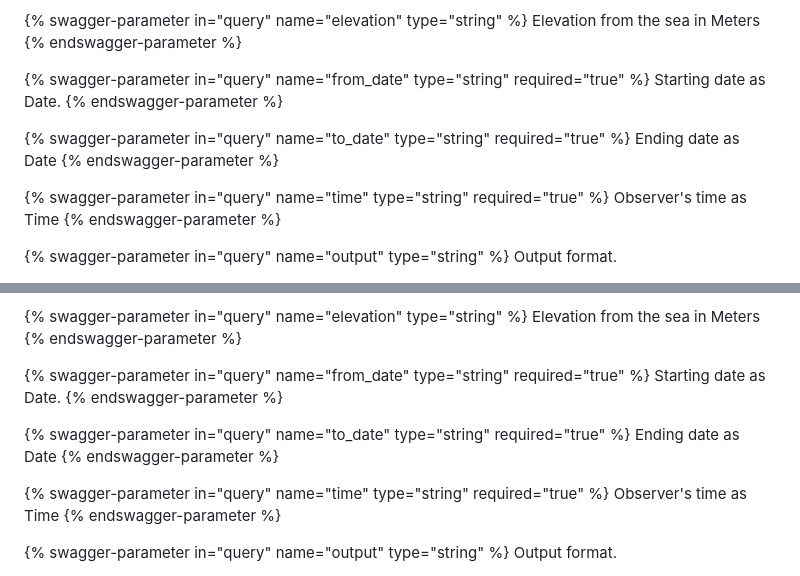
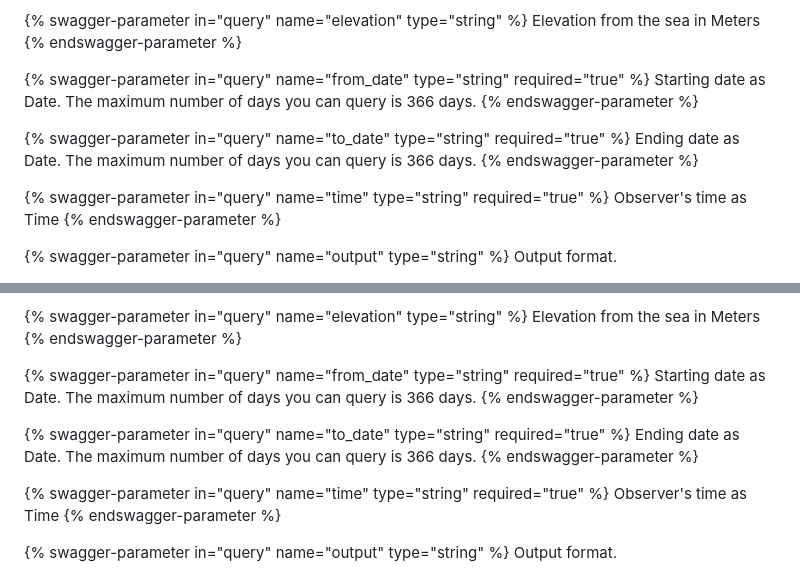
Before and after one commit to AstronomyAPI/Documentation, a Markdown page: endpoints/bodies.md, 2 parts joined by grey strips. GitHub-like rendering.

Commit message:
GITBOOK-77: No subject

```diff
--- a/endpoints/bodies.md
+++ b/endpoints/bodies.md
@@ -64,11 +64,11 @@ Elevation from the sea in Meters
 {% endswagger-parameter %}
 
 {% swagger-parameter in="query" name="from_date" type="string" required="true" %}
-Starting date as Date.
+Starting date as Date.  The maximum number of days you can query is 366 days.
 {% endswagger-parameter %}
 
 {% swagger-parameter in="query" name="to_date" type="string" required="true" %}
-Ending date as Date
+Ending date as Date. The maximum number of days you can query is 366 days.
 {% endswagger-parameter %}
 
 {% swagger-parameter in="query" name="time" type="string" required="true" %}
@@ -1046,11 +1046,11 @@ Elevation from the sea in Meters
 {% endswagger-parameter %}
 
 {% swagger-parameter in="query" name="from_date" type="string" required="true" %}
-Starting date as Date.
+Starting date as Date. The maximum number of days you can query is 366 days.
 {% endswagger-parameter %}
 
 {% swagger-parameter in="query" name="to_date" type="string" required="true" %}
-Ending date as Date
+Ending date as Date. The maximum number of days you can query is 366 days.
 {% endswagger-parameter %}
 
 {% swagger-parameter in="query" name="time" type="string" required="true" %}
```
